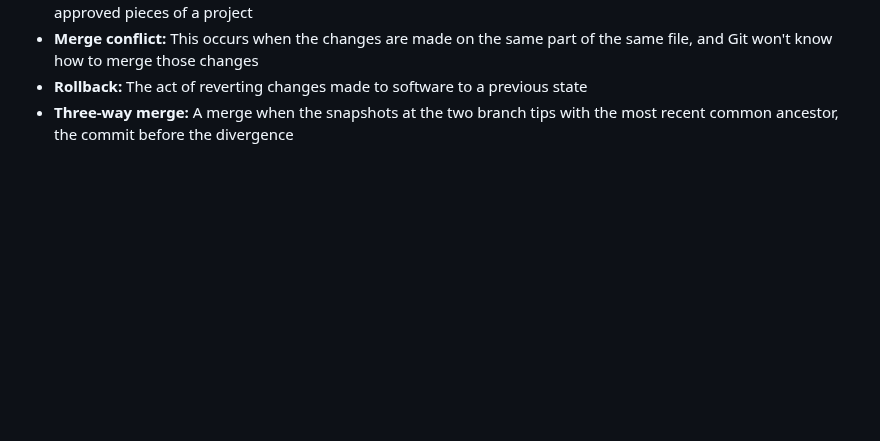
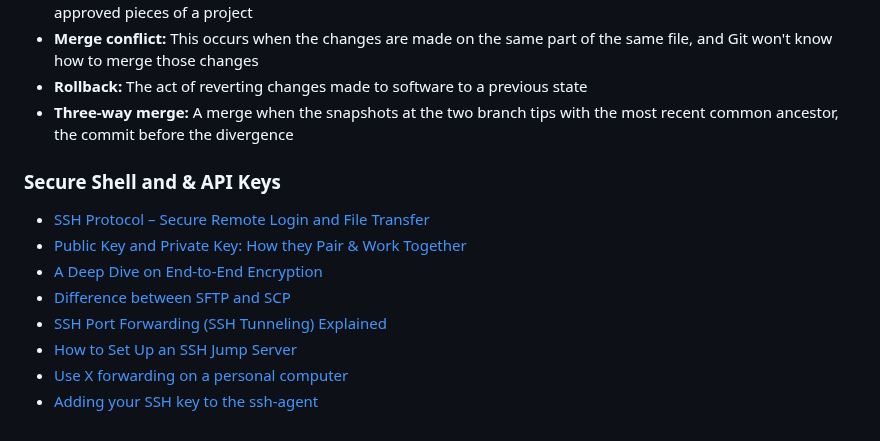
Before and after one commit to mrmyothet/google-it-automation, a Markdown page: git_and_github/README.md, the part around the change. GitHub-like rendering; blank space fills up the shorter version.

Commit message:
SSH and API Keys

```diff
--- a/git_and_github/README.md
+++ b/git_and_github/README.md
@@ -130,3 +130,14 @@ git checkout exprimental
 - **Merge conflict:** This occurs when the changes are made on the same part of the same file, and Git won't know how to merge those changes
 - **Rollback:** The act of reverting changes made to software to a previous state
 - **Three-way merge:** A merge when the snapshots at the two branch tips with the most recent common ancestor, the commit before the divergence
+
+### Secure Shell and & API Keys
+
+- [SSH Protocol – Secure Remote Login and File Transfer](https://www.coursera.org/learn/introduction-git-github/supplement/cecyq/the-ssh-protocol)
+- [Public Key and Private Key: How they Pair & Work Together](https://www.preveil.com/blog/public-and-private-key/)
+- [A Deep Dive on End-to-End Encryption](https://ssd.eff.org/module/deep-dive-end-end-encryption-how-do-public-key-encryption-systems-work)
+- [Difference between SFTP and SCP](https://www.tutorialspoint.com/difference-between-sftp-and-scp)
+- [SSH Port Forwarding (SSH Tunneling) Explained](https://phoenixnap.com/kb/ssh-port-forwarding)
+- [How to Set Up an SSH Jump Server](https://goteleport.com/blog/ssh-jump-server/)
+- [Use X forwarding on a personal computer](https://servicenow.iu.edu/kb?id=kb_article_view&sysparm_article=KB0023566)
+- [Adding your SSH key to the ssh-agent](https://docs.github.com/en/authentication/connecting-to-github-with-ssh/generating-a-new-ssh-key-and-adding-it-to-the-ssh-agent#adding-your-ssh-key-to-the-ssh-agent)
```
